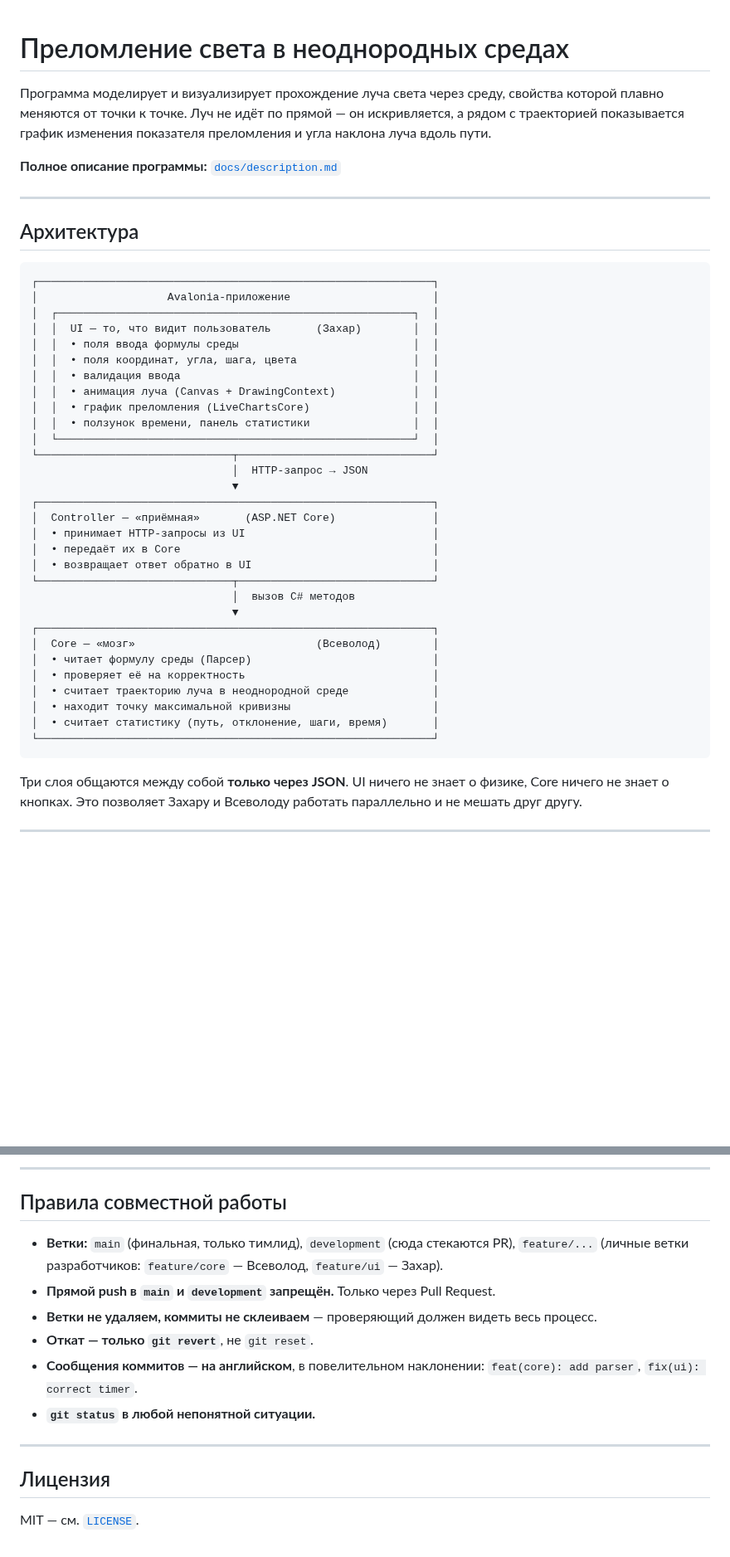
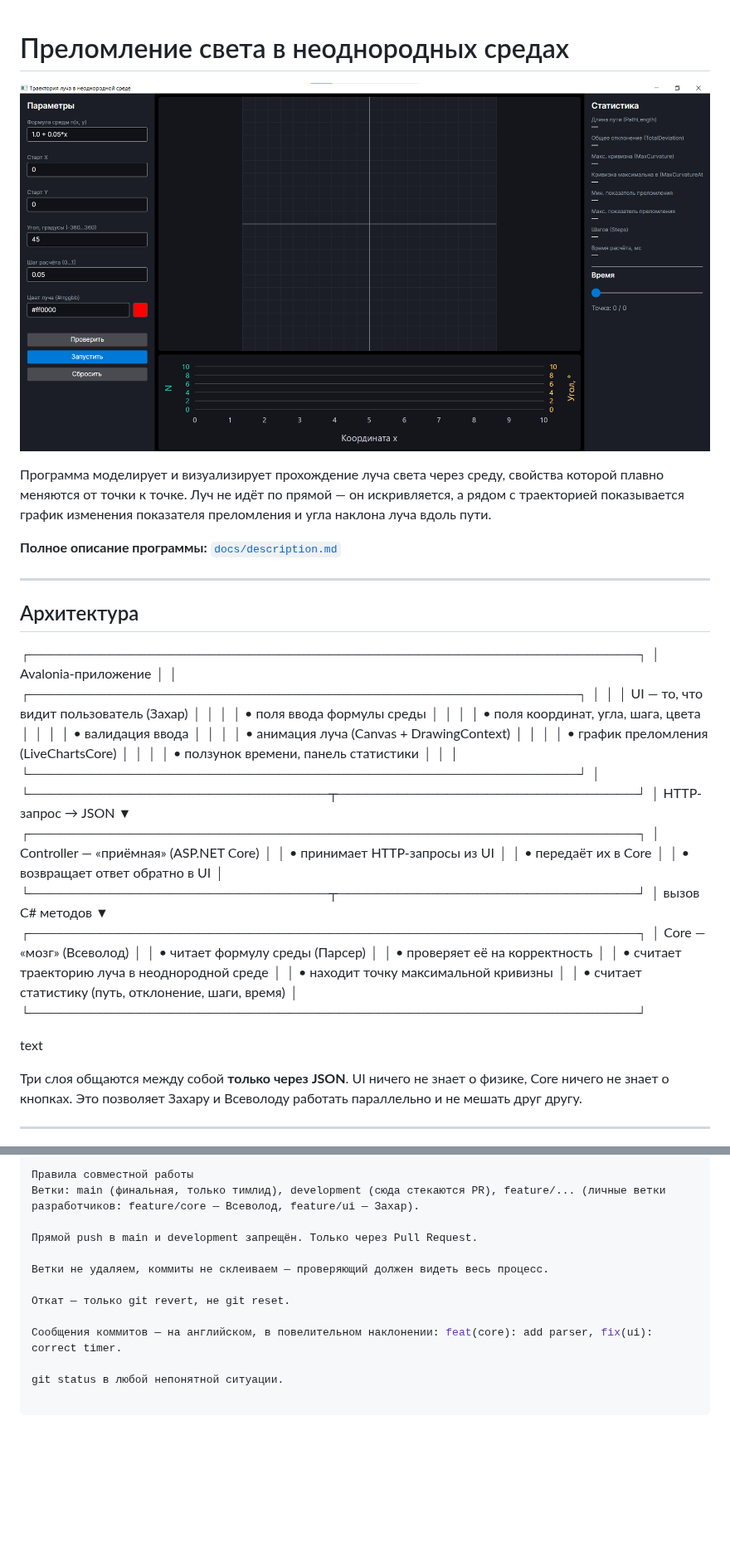
Before and after one commit to lab-VPE/lab1, a Markdown page: README.md, 2 parts joined by grey strips. Shown at 83% size. GitHub-like rendering; pictures changed too: docs/screenshot.png; blank space fills up the shorter version.

````diff
--- a/README.md
+++ b/README.md
@@ -1,4 +1,6 @@
 # Преломление света в неоднородных средах
+
+![Скриншот программы](docs/screenshot.png)
 
 Программа моделирует и визуализирует прохождение луча света через среду, свойства которой плавно меняются от точки к точке. Луч не идёт по прямой — он искривляется, а рядом с траекторией показывается график изменения показателя преломления и угла наклона луча вдоль пути.
 
@@ -7,39 +9,38 @@
 ---
 
 ## Архитектура
+┌─────────────────────────────────────────────────────────────┐
+│ Avalonia-приложение │
+│ ┌───────────────────────────────────────────────────────┐ │
+│ │ UI — то, что видит пользователь (Захар) │ │
+│ │ • поля ввода формулы среды │ │
+│ │ • поля координат, угла, шага, цвета │ │
+│ │ • валидация ввода │ │
+│ │ • анимация луча (Canvas + DrawingContext) │ │
+│ │ • график преломления (LiveChartsCore) │ │
+│ │ • ползунок времени, панель статистики │ │
+│ └───────────────────────────────────────────────────────┘ │
+└──────────────────────────────┬──────────────────────────────┘
+│ HTTP-запрос → JSON
+▼
+┌─────────────────────────────────────────────────────────────┐
+│ Controller — «приёмная» (ASP.NET Core) │
+│ • принимает HTTP-запросы из UI │
+│ • передаёт их в Core │
+│ • возвращает ответ обратно в UI │
+└──────────────────────────────┬──────────────────────────────┘
+│ вызов C# методов
+▼
+┌─────────────────────────────────────────────────────────────┐
+│ Core — «мозг» (Всеволод) │
+│ • читает формулу среды (Парсер) │
+│ • проверяет её на корректность │
+│ • считает траекторию луча в неоднородной среде │
+│ • находит точку максимальной кривизны │
+│ • считает статистику (путь, отклонение, шаги, время) │
+└─────────────────────────────────────────────────────────────┘
 
-```
-┌─────────────────────────────────────────────────────────────┐
-│                    Avalonia-приложение                      │
-│  ┌───────────────────────────────────────────────────────┐  │
-│  │  UI — то, что видит пользователь       (Захар)        │  │
-│  │  • поля ввода формулы среды                           │  │
-│  │  • поля координат, угла, шага, цвета                  │  │
-│  │  • валидация ввода                                    │  │
-│  │  • анимация луча (Canvas + DrawingContext)            │  │
-│  │  • график преломления (LiveChartsCore)                │  │
-│  │  • ползунок времени, панель статистики                │  │
-│  └───────────────────────────────────────────────────────┘  │
-└──────────────────────────────┬──────────────────────────────┘
-                               │  HTTP-запрос → JSON
-                               ▼
-┌─────────────────────────────────────────────────────────────┐
-│  Controller — «приёмная»       (ASP.NET Core)               │
-│  • принимает HTTP-запросы из UI                             │
-│  • передаёт их в Core                                       │
-│  • возвращает ответ обратно в UI                            │
-└──────────────────────────────┬──────────────────────────────┘
-                               │  вызов C# методов
-                               ▼
-┌─────────────────────────────────────────────────────────────┐
-│  Core — «мозг»                            (Всеволод)        │
-│  • читает формулу среды (Парсер)                            │
-│  • проверяет её на корректность                             │
-│  • считает траекторию луча в неоднородной среде             │
-│  • находит точку максимальной кривизны                      │
-│  • считает статистику (путь, отклонение, шаги, время)       │
-└─────────────────────────────────────────────────────────────┘
-```
+text
 
 Три слоя общаются между собой **только через JSON**. UI ничего не знает о физике, Core ничего не знает о кнопках. Это позволяет Захару и Всеволоду работать параллельно и не мешать друг другу.
 
@@ -173,17 +167,13 @@ UI общается с Controller через два эндпоинта. Форм
 
----
+Правила совместной работы
+Ветки: main (финальная, только тимлид), development (сюда стекаются PR), feature/... (личные ветки разработчиков: feature/core — Всеволод, feature/ui — Захар).
 
-## Правила совместной работы
+Прямой push в main и development запрещён. Только через Pull Request.
 
-- **Ветки:** `main` (финальная, только тимлид), `development` (сюда стекаются PR), `feature/...` (личные ветки разработчиков: `feature/core` — Всеволод, `feature/ui` — Захар).
-- **Прямой push в `main` и `development` запрещён.** Только через Pull Request.
-- **Ветки не удаляем, коммиты не склеиваем** — проверяющий должен видеть весь процесс.
-- **Откат — только `git revert`**, не `git reset`.
-- **Сообщения коммитов — на английском**, в повелительном наклонении: `feat(core): add parser`, `fix(ui): correct timer`.
-- **`git status` в любой непонятной ситуации.**
+Ветки не удаляем, коммиты не склеиваем — проверяющий должен видеть весь процесс.
 
----
+Откат — только git revert, не git reset.
 
-## Лицензия
+Сообщения коммитов — на английском, в повелительном наклонении: feat(core): add parser, fix(ui): correct timer.
 
-MIT — см. [`LICENSE`](LICENSE).
+git status в любой непонятной ситуации.
````
Also changed, not shown: other parts of README.md (+39 -46 lines), 6 other files.
